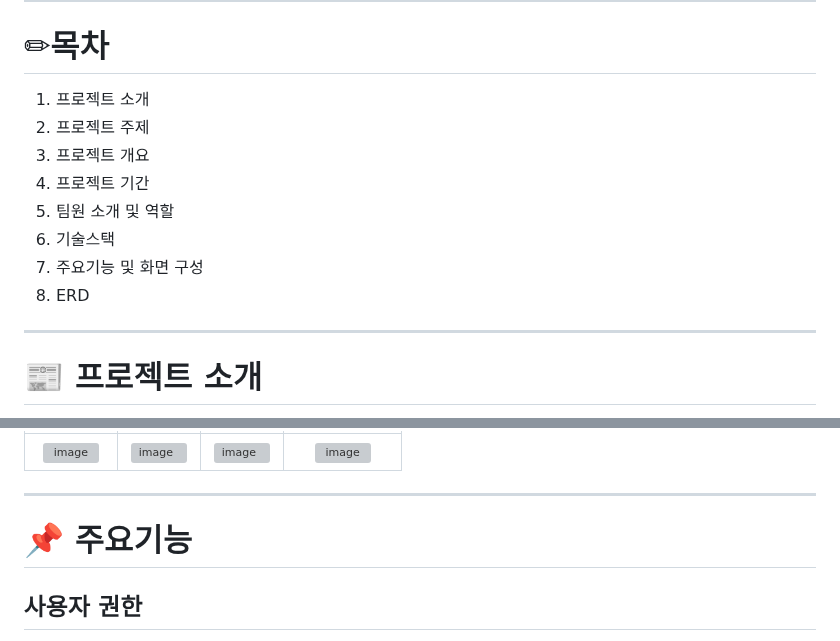
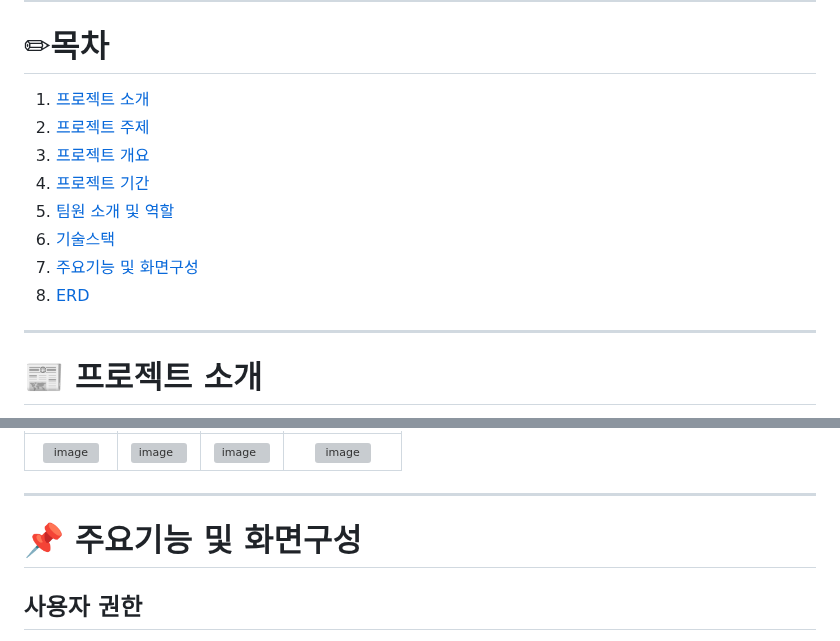
Before and after one commit to hajungin/GS_Project, a Markdown page: README.md, 2 parts joined by grey strips. GitHub-like rendering; grey boxes are pictures that could not be loaded.

```diff
--- a/README.md
+++ b/README.md
@@ -4,14 +4,14 @@
 
 ---
 # ✏목차
-1. 프로젝트 소개
-2. 프로젝트 주제
-3. 프로젝트 개요
-4. 프로젝트 기간
-5. 팀원 소개 및 역할
-6. 기술스택
-7. 주요기능 및 화면 구성
-8. ERD
+1. [프로젝트 소개](#-프로젝트-소개)
+2. [프로젝트 주제](#-프로젝트-주제)
+3. [프로젝트 개요](#-프로젝트-개요)
+4. [프로젝트 기간](#-프로젝트-기간)
+5. [팀원 소개 및 역할](#-팀원-소개-및-역할)
+6. [기술스택](기술스택)
+7. [주요기능 및 화면구성](#-주요기능-및-화면구성)
+8. [ERD](#-ERD)
 
 ---
 # 📰 프로젝트 소개
@@ -78,7 +78,7 @@
 | ![image](https://github.com/user-attachments/assets/e22eaf94-f5a1-469b-9bc1-918c0bd7a8f8) | ![image](https://github.com/user-attachments/assets/8d391950-50db-4c09-bfd9-7f19a96f6dc2) | ![image](https://github.com/user-attachments/assets/180080b8-70c0-44ad-9d94-6aab257b6c1a) | ![image](https://github.com/user-attachments/assets/27825bce-1585-46cb-b15a-ee9cf6e25866) |
 
 ---
-# 📌 주요기능
+# 📌 주요기능 및 화면구성
 ## 사용자 권한
 1. 메인페이지, 마이페이지
 2. 고객관리
```
